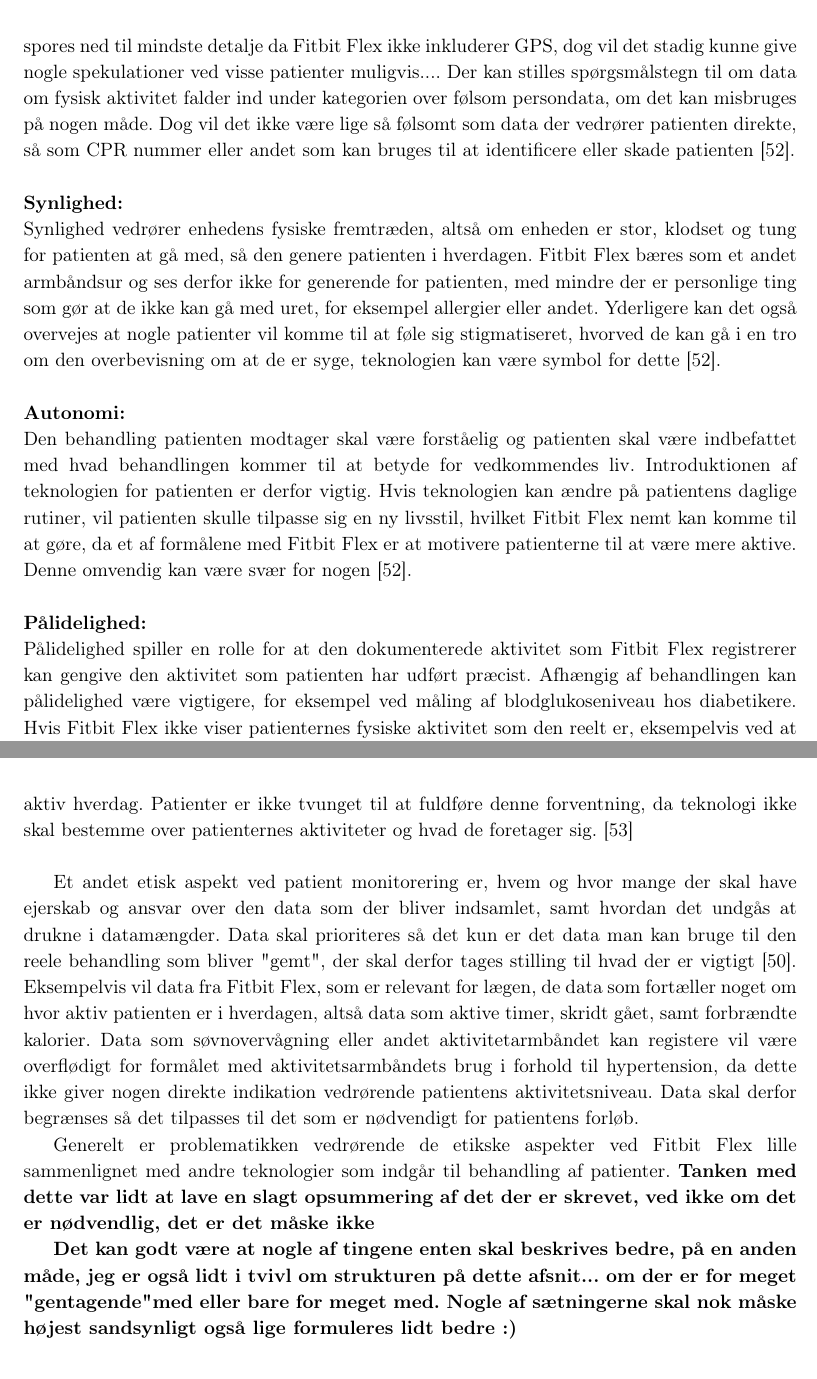
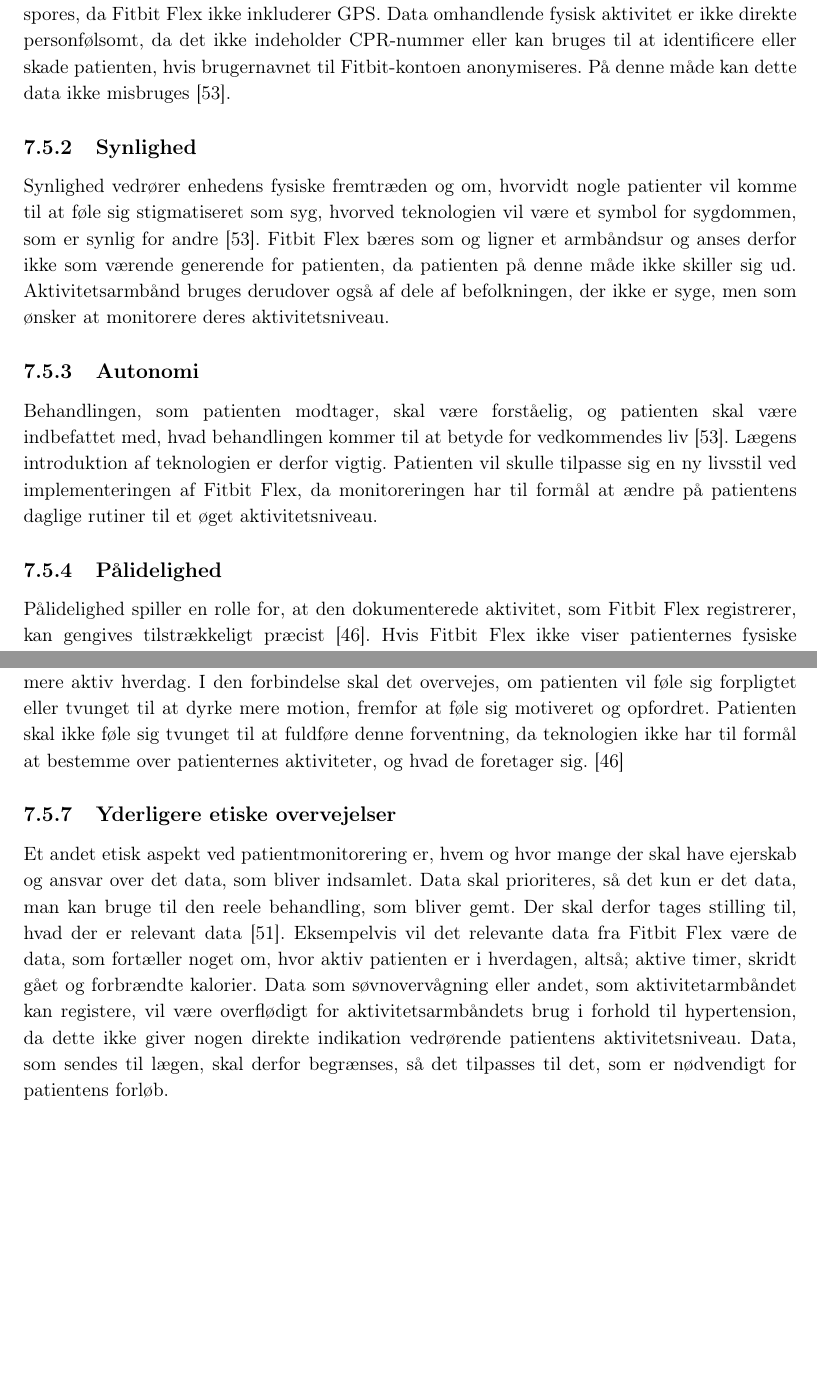
Before and after one commit to signehk/ST5, a LaTeX book (mainNy.tex, which reads contents/hMTV/dPatient/etiske_problemstillinger.tex): two parts of pages 43 and 44 of 66, joined at a grey line, cut at the place of the change, the shorter picture padded with empty space. Compiled offline with pdfLaTeX.

Commit message:
patient 🙌

```diff
--- a/contents/hMTV/dPatient/etiske_problemstillinger.tex
+++ b/contents/hMTV/dPatient/etiske_problemstillinger.tex
@@ -13,19 +13,10 @@
 
-Ved at patienten bliver monitoreret kontinuerligt i løbet af hele dagen, vil nogle brugere kunne komme til at se det som overvågnig som nævnt tidligere. Fitbit Flex kan følge patienters aktivitetsniveau i form af skridt og aktive timer, herved vil alle deres aktiviteter ikke kunne spores ned til mindste detalje da Fitbit Flex ikke inkluderer GPS, dog vil det stadig kunne give nogle spekulationer ved visse patienter muligvis....
-Der kan stilles spørgsmålstegn til om data om fysisk aktivitet falder ind under kategorien over følsom persondata, om det kan misbruges på nogen måde. Dog vil det ikke være lige så følsomt som data der vedrører patienten direkte, så som CPR nummer eller andet som kan bruges til at identificere eller skade patienten \citep{Mittelstand2011}.
+Som tidligere nævnt, vil nogle patienter muligvis komme til at føle den kontinuerlige monitorering som overvågning. Fitbit Flex kan følge patienters aktivitetsniveau i form af skridt og aktive timer, herved vil eventuelle private detaljer ved aktiviteter ikke kunne spores, da Fitbit Flex ikke inkluderer GPS.
+Data omhandlende fysisk aktivitet er ikke direkte personfølsomt, da det ikke indeholder CPR-nummer eller kan bruges til at identificere eller skade patienten, hvis brugernavnet til Fitbit-kontoen anonymiseres. På denne måde kan dette data ikke misbruges \citep{Mittelstand2011}.
 
-\noindent \\
-\textbf{Synlighed:}
-\noindent \\
-Synlighed vedrører enhedens fysiske fremtræden, altså om enheden er stor, klodset og tung for patienten at gå med, så den  genere patienten i hverdagen. Fitbit Flex bæres som et andet armbåndsur og ses derfor ikke for generende for patienten, med mindre der er personlige ting som gør at de ikke kan gå med uret, for eksempel allergier eller andet. Yderligere kan det også overvejes at nogle patienter vil komme til at føle sig stigmatiseret, hvorved de kan gå i en tro om den overbevisning om at de er syge, teknologien kan være symbol for dette \citep{Mittelstand2011}.
 
-\noindent \\
-\textbf{Autonomi:}
-\noindent \\
-Den behandling patienten modtager skal være forståelig og patienten skal være indbefattet med hvad behandlingen kommer til at betyde for vedkommendes liv. Introduktionen af teknologien for patienten er derfor vigtig. Hvis teknologien kan ændre på patientens daglige rutiner, vil patienten skulle tilpasse sig en ny livsstil, hvilket Fitbit Flex nemt kan komme til at gøre, da et af formålene med Fitbit Flex er at motivere patienterne til at være mere aktive. Denne omvendig kan være svær for nogen \citep{Mittelstand2011}. %... Selvbestemmelse...
+\subsection{Synlighed}
 
-\noindent \\
-\textbf{Pålidelighed:}
-\noindent \\
-Pålidelighed spiller en rolle for at den dokumenterede aktivitet som Fitbit Flex registrerer kan gengive den aktivitet som patienten har udført præcist. Afhængig af behandlingen kan pålidelighed være vigtigere, for eksempel ved måling af blodglukoseniveau hos diabetikere. Hvis Fitbit Flex ikke viser patienternes fysiske aktivitet som den reelt er, eksempelvis ved at den har svært ved at registre visse former for aktivitet \autoref{xxx} kan behandlingen have en negativ effekt for forløbet... \citep{Nordgren2013}. Hvor godt Fitbit Flex repræcenterer fysisk aktivitet er beskrevet i afsnit \autoref{pålidelighedsafsnittet}.
+Synlighed vedrører enhedens fysiske fremtræden og om, hvorvidt nogle patienter vil komme til at føle sig stigmatiseret som syg, hvorved teknologien vil være et symbol for sygdommen, som er synlig for andre \citep{Mittelstand2011}. Fitbit Flex bæres som og ligner et armbåndsur og anses derfor ikke som værende generende for patienten, da patienten på denne måde ikke skiller sig ud. Aktivitetsarmbånd bruges derudover også af dele af befolkningen, der ikke er syge, men som ønsker at monitorere deres aktivitetsniveau.
 
+\subsection{Autonomi}
@@ -36 +23,2 @@
 
+Behandlingen, som patienten modtager, skal være forståelig, og patienten skal være indbefattet med, hvad behandlingen kommer til at betyde for vedkommendes liv \citep{Mittelstand2011}. Lægens introduktion af teknologien er derfor vigtig. Patienten vil skulle tilpasse sig en ny livsstil ved implementeringen af Fitbit Flex, da monitoreringen har til formål at ændre på patientens daglige rutiner til et øget aktivitetsniveau.  %... Selvbestemmelse...
@@ -41,15 +25,22 @@
 
-\noindent \\
-\textbf{Uafhængighed:}
-\noindent \\
-Ved at patienterne modtager et Fitbit Flex, er det i den forventning om at de skal få en mere aktiv hverdag. Patienter er ikke tvunget til at fuldføre denne forventning, da teknologi ikke skal bestemme over patienternes aktiviteter og hvad de foretager sig. \citep{Nordgren2013}
-\\
+\subsection{Pålidelighed}
 
-Et andet etisk aspekt ved patient monitorering er, hvem og hvor mange der skal have ejerskab og ansvar over den data som der bliver indsamlet, samt hvordan det undgås at drukne i datamængder. Data skal prioriteres så det kun er det data man kan bruge til den reele behandling som bliver "gemt", der skal derfor tages stilling til hvad der er vigtigt \citep{patienthome2015}. Eksempelvis vil data fra Fitbit Flex, som er relevant for lægen, de data som fortæller noget om hvor aktiv patienten er i hverdagen, altså data som aktive timer, skridt gået, samt forbrændte kalorier. Data som søvnovervågning eller andet aktivitetarmbåndet kan registere vil være overflødigt for formålet med aktivitetsarmbåndets brug i forhold til hypertension, da dette ikke giver nogen direkte indikation vedrørende patientens aktivitetsniveau. Data skal derfor begrænses så det tilpasses til det som er nødvendigt for patientens forløb.
+Pålidelighed spiller en rolle for, at den dokumenterede aktivitet, som Fitbit Flex registrerer, kan gengives tilstrækkeligt præcist \citep{Nordgren2013}.
+Hvis Fitbit Flex ikke viser patienternes fysiske aktivitetsniveau, eksempelvis da visse former for aktivitet ikke kan registreres, som nævnt i \autoref{noejagtighed}, kan monitoreringen betyde, at lægen underestimerer mængden af fysisk aktivitet. Dette kan betyde, at patienten får en forkert vejledning eller behandling.
 
-Generelt er problematikken vedrørende de etikske aspekter ved Fitbit Flex lille sammenlignet med andre teknologier som indgår til behandling af patienter. \textbf{Tanken med dette var lidt at lave en slagt opsummering af det der er skrevet, ved ikke om det er nødvendlig, det er det måske ikke}
+\subsection{Helbred}
 
-\textbf{Det kan godt være at nogle af tingene enten skal beskrives bedre, på en anden måde, jeg er også lidt i tvivl om strukturen på dette afsnit... om der er for meget "gentagende" med eller bare for meget med. Nogle af sætningerne skal nok måske højest sandsynligt også lige formuleres lidt bedre :) }
+Monitoreringen har til hensigt at øge patientens aktivitetsniveau og herved gøre patientens helbredstilstand bedre - eller undgå at forværre den. Fitbit Flex har som aktivitetstracker til formål at dokumentere den fysiske aktivitet, patienterne udfører, samt motivere patienterne til at udføre mere aktivitet i hverdagen, ved for eksempel at sætte mål for patienten. Den kontinuerlige måling kan medføre, at patientens liv vil centrere sig omkring sundhed og sygdom. Dette vil kunne betyde, at patienten vil opfatte sig selv som en syg person, i stedet for som en person med en sygdom \citep{Nordgren2013}.
+
+\subsection{Uafhængighed}
+
+Ved udlevering af et Fitbit Flex-armbånd, er det i forventningen om, at patienten skal få en mere aktiv hverdag. I den forbindelse skal det overvejes, om patienten vil føle sig forpligtet eller tvunget til at dyrke mere motion, fremfor at føle sig motiveret og opfordret. Patienten skal ikke føle sig tvunget til at fuldføre denne forventning, da teknologien ikke har til formål at bestemme over patienternes aktiviteter, og hvad de foretager sig. \citep{Nordgren2013}
+
+\subsection{Yderligere etiske overvejelser}
+Et andet etisk aspekt ved patientmonitorering er, hvem og hvor mange der skal have ejerskab og ansvar over det data, som bliver indsamlet. Data skal prioriteres, så det kun er det data, man kan bruge til den reele behandling, som bliver gemt. Der skal derfor tages stilling til, hvad der er relevant data \citep{patienthome2015}. Eksempelvis vil det relevante data fra Fitbit Flex være de data, som fortæller noget om, hvor aktiv patienten er i hverdagen, altså; aktive timer, skridt gået og forbrændte kalorier. Data som søvnovervågning eller andet, som aktivitetarmbåndet kan registere, vil være overflødigt for aktivitetsarmbåndets brug i forhold til hypertension, da dette ikke giver nogen direkte indikation vedrørende patientens aktivitetsniveau. Data, som sendes til lægen, skal derfor begrænses, så det tilpasses til det, som er nødvendigt for patientens forløb.
+
+
+%\textbf{Det kan godt være at nogle af tingene enten skal beskrives bedre, på en anden måde, jeg er også lidt i tvivl om strukturen på dette afsnit... om der er for meget "gentagende" med eller bare for meget med. Nogle af sætningerne skal nok måske højest sandsynligt også lige formuleres lidt bedre :) }
 
 
 
```
Also changed, not shown: contents/hMTV/dPatient/xBrugertilfreds.tex (+6 -0 lines), contents/hMTV/dPatient/etiske_problemstillinger.tex (12 more changed lines).
